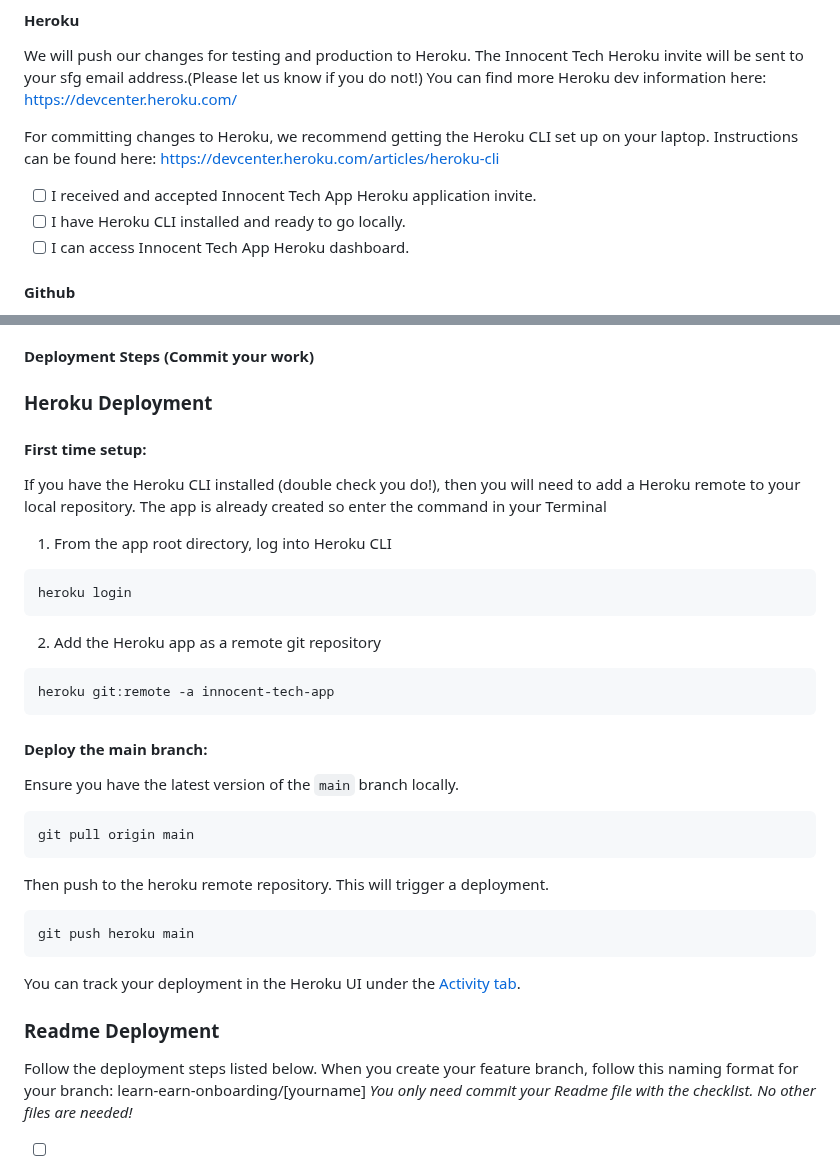
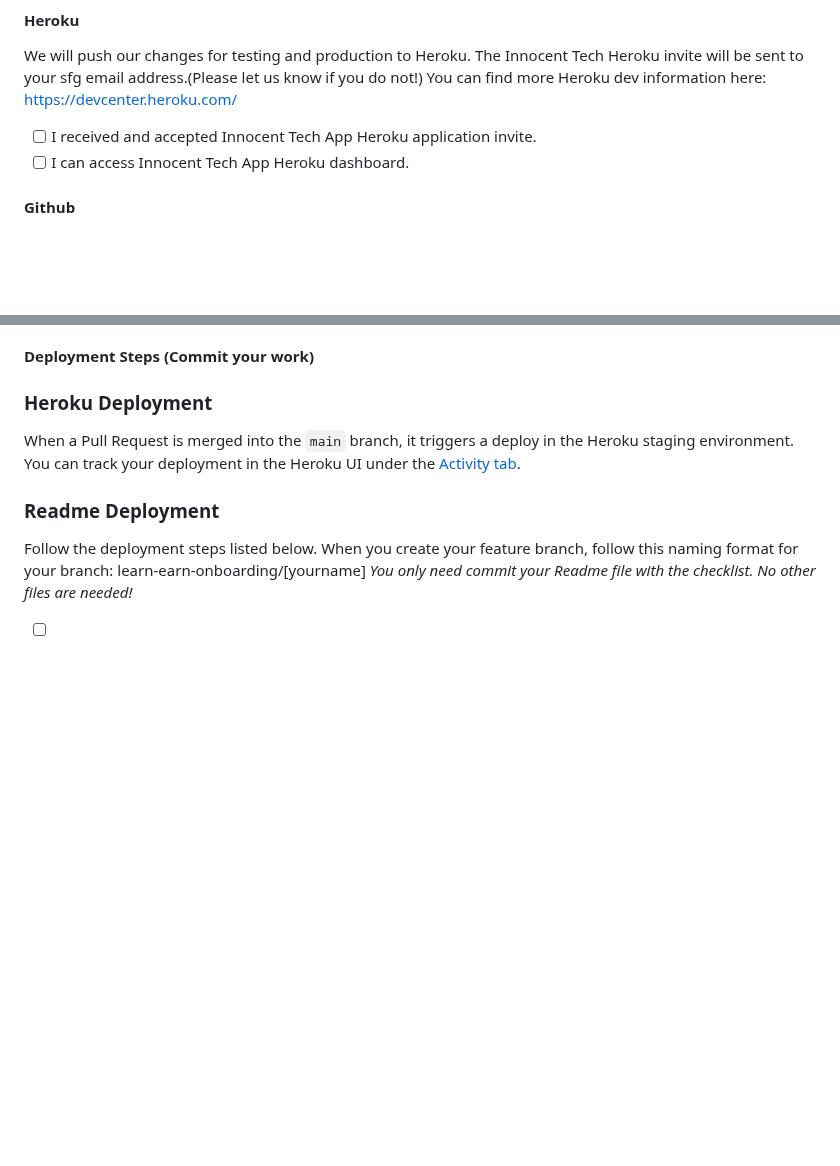
Before and after one commit to softwareforgood/innocent_tech_app, a Markdown page: README.md, 2 parts joined by grey strips. GitHub-like rendering; blank space fills up the shorter version.

Commit message:
remove heroku cli elements

````diff
--- a/README.md
+++ b/README.md
@@ -54,11 +54,7 @@ We will push our changes for testing and production to Heroku.
 The Innocent Tech Heroku invite will be sent to your sfg email address.(Please let us know if you do not!)
 You can find more Heroku dev information here: https://devcenter.heroku.com/
 
-For committing changes to Heroku, we recommend getting the Heroku CLI set up on your laptop.
-Instructions can be found here: https://devcenter.heroku.com/articles/heroku-cli
-
 - [ ] I received and accepted Innocent Tech App Heroku application invite.
-- [ ] I have Heroku CLI installed and ready to go locally.
 - [ ] I can access Innocent Tech App Heroku dashboard.
 
 #### Github
@@ -284,33 +280,7 @@ Minitest runs the tests in a random order, and outputs a green dot for a success
 #### Deployment Steps (Commit your work)
 
 ### Heroku Deployment
-#### First time setup:
-If you have the Heroku CLI installed (double check you do!), then you will need to add a Heroku remote to your local repository.
-The app is already created so enter the command in your Terminal
-
-1. From the app root directory, log into Heroku CLI
-```bash
-heroku login
-```
-
-2. Add the Heroku app as a remote git repository
-```bash
-heroku git:remote -a innocent-tech-app
-```
-
-#### Deploy the main branch:
-Ensure you have the latest version of the `main` branch locally.
-
-```bash
-git pull origin main
-```
-
-Then push to the heroku remote repository. This will trigger a deployment.
-
-```bash
-git push heroku main
-```
-
+When a Pull Request is merged into the `main` branch, it triggers a deploy in the Heroku staging environment.
 You can track your deployment in the Heroku UI under the [Activity tab](https://dashboard.heroku.com/apps/innocent-tech-app/activity).
 
 ### Readme Deployment
````
